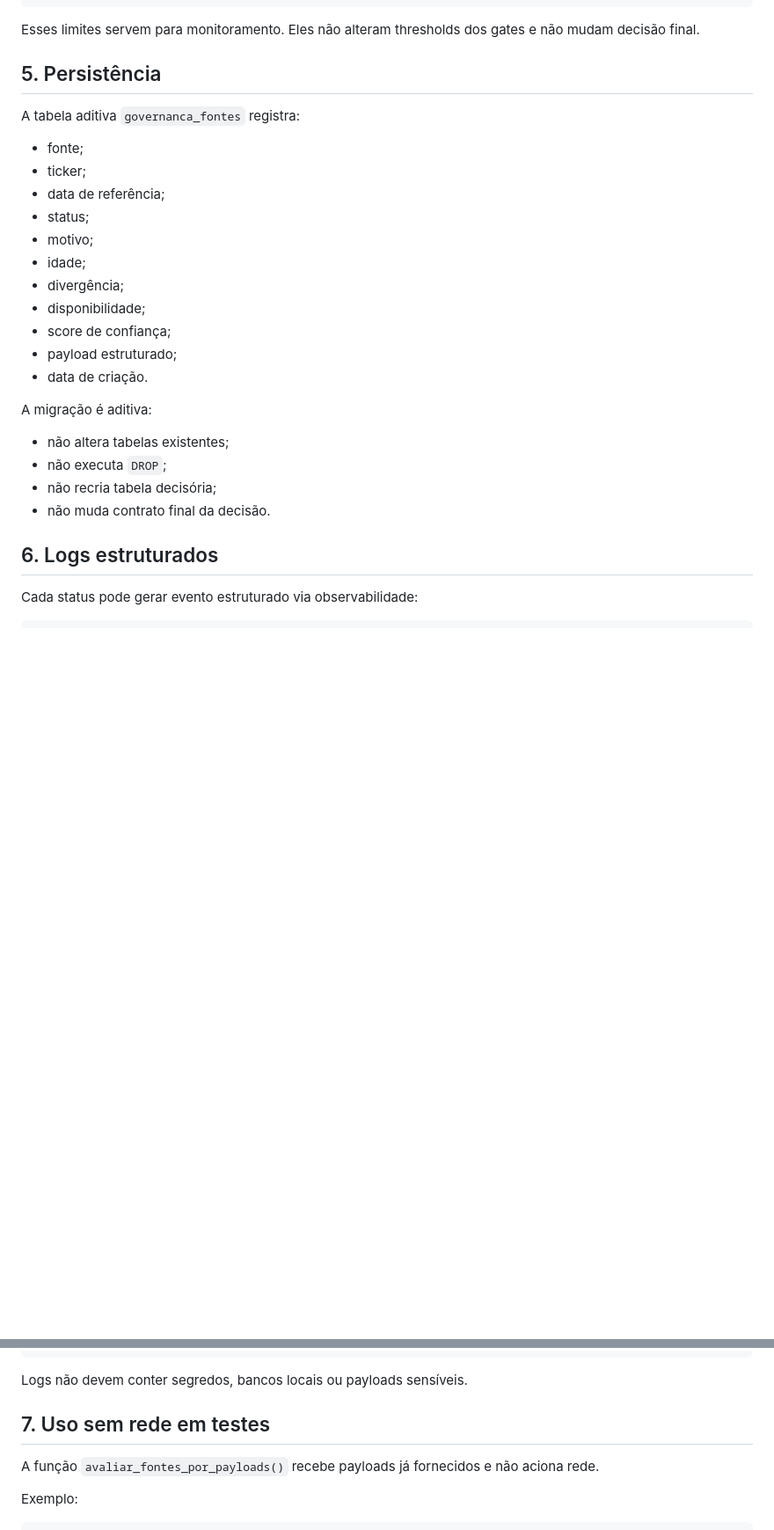
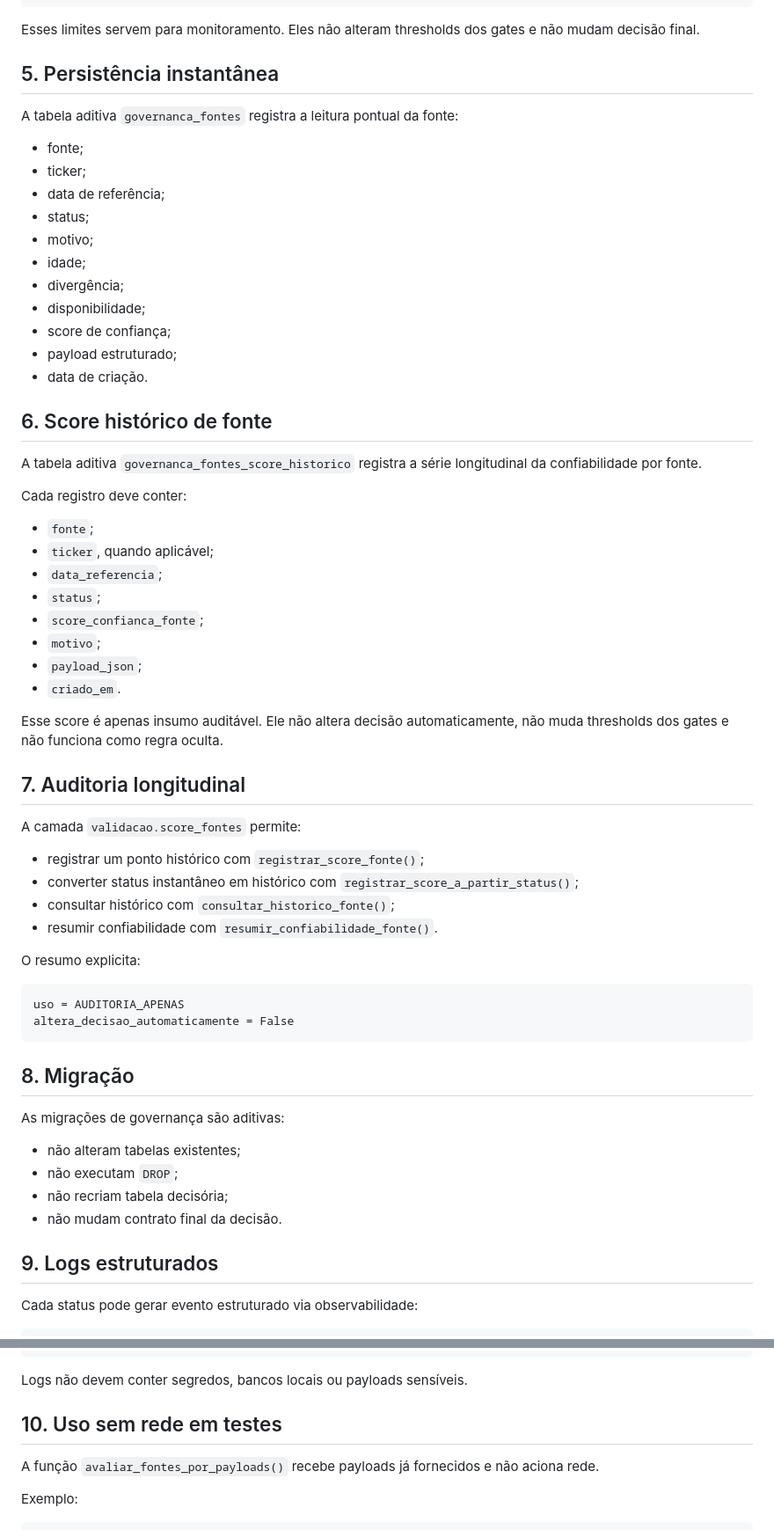
Before and after one commit to cobradeca-a11y/investidor, a Markdown page: docs/GOVERNANCA_DADOS.md, 2 parts joined by grey strips. Shown at 88% size. Rendered like a GitHub page; blank space fills up the shorter version.

Commit message:
docs(fase10): documenta score historico de fontes

````diff
--- a/docs/GOVERNANCA_DADOS.md
+++ b/docs/GOVERNANCA_DADOS.md
@@ -62,9 +62,9 @@ BCB: 5 dias
 
 Esses limites servem para monitoramento. Eles não alteram thresholds dos gates e não mudam decisão final.
 
-## 5. Persistência
+## 5. Persistência instantânea
 
-A tabela aditiva `governanca_fontes` registra:
+A tabela aditiva `governanca_fontes` registra a leitura pontual da fonte:
 
 - fonte;
 - ticker;
@@ -78,14 +78,49 @@ A tabela aditiva `governanca_fontes` registra:
 - payload estruturado;
 - data de criação.
 
-A migração é aditiva:
+## 6. Score histórico de fonte
 
-- não altera tabelas existentes;
-- não executa `DROP`;
-- não recria tabela decisória;
-- não muda contrato final da decisão.
+A tabela aditiva `governanca_fontes_score_historico` registra a série longitudinal da confiabilidade por fonte.
 
-## 6. Logs estruturados
+Cada registro deve conter:
+
+- `fonte`;
+- `ticker`, quando aplicável;
+- `data_referencia`;
+- `status`;
+- `score_confianca_fonte`;
+- `motivo`;
+- `payload_json`;
+- `criado_em`.
+
+Esse score é apenas insumo auditável. Ele não altera decisão automaticamente, não muda thresholds dos gates e não funciona como regra oculta.
+
+## 7. Auditoria longitudinal
+
+A camada `validacao.score_fontes` permite:
+
+- registrar um ponto histórico com `registrar_score_fonte()`;
+- converter status instantâneo em histórico com `registrar_score_a_partir_status()`;
+- consultar histórico com `consultar_historico_fonte()`;
+- resumir confiabilidade com `resumir_confiabilidade_fonte()`.
+
+O resumo explicita:
+
+```text
+uso = AUDITORIA_APENAS
+altera_decisao_automaticamente = False
+```
+
+## 8. Migração
+
+As migrações de governança são aditivas:
+
+- não alteram tabelas existentes;
+- não executam `DROP`;
+- não recriam tabela decisória;
+- não mudam contrato final da decisão.
+
+## 9. Logs estruturados
 
 Cada status pode gerar evento estruturado via observabilidade:
 
@@ -106,7 +141,7 @@ Cada status pode gerar evento estruturado via observabilidade:
 
 Logs não devem conter segredos, bancos locais ou payloads sensíveis.
 
-## 7. Uso sem rede em testes
+## 10. Uso sem rede em testes
 
 A função `avaliar_fontes_por_payloads()` recebe payloads já fornecidos e não aciona rede.
 
````
Also changed, not shown: other parts of docs/GOVERNANCA_DADOS.md (+9 -6 lines).
